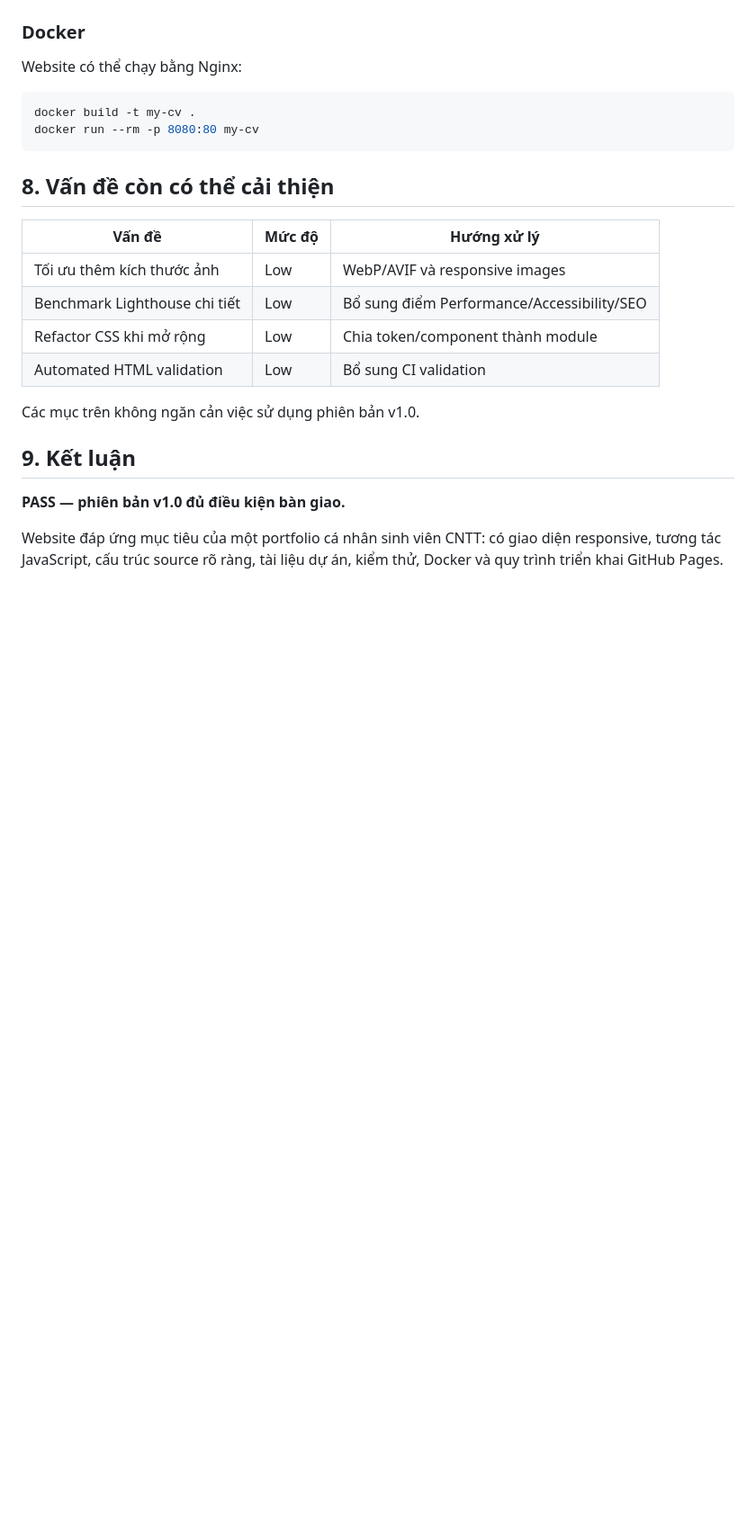
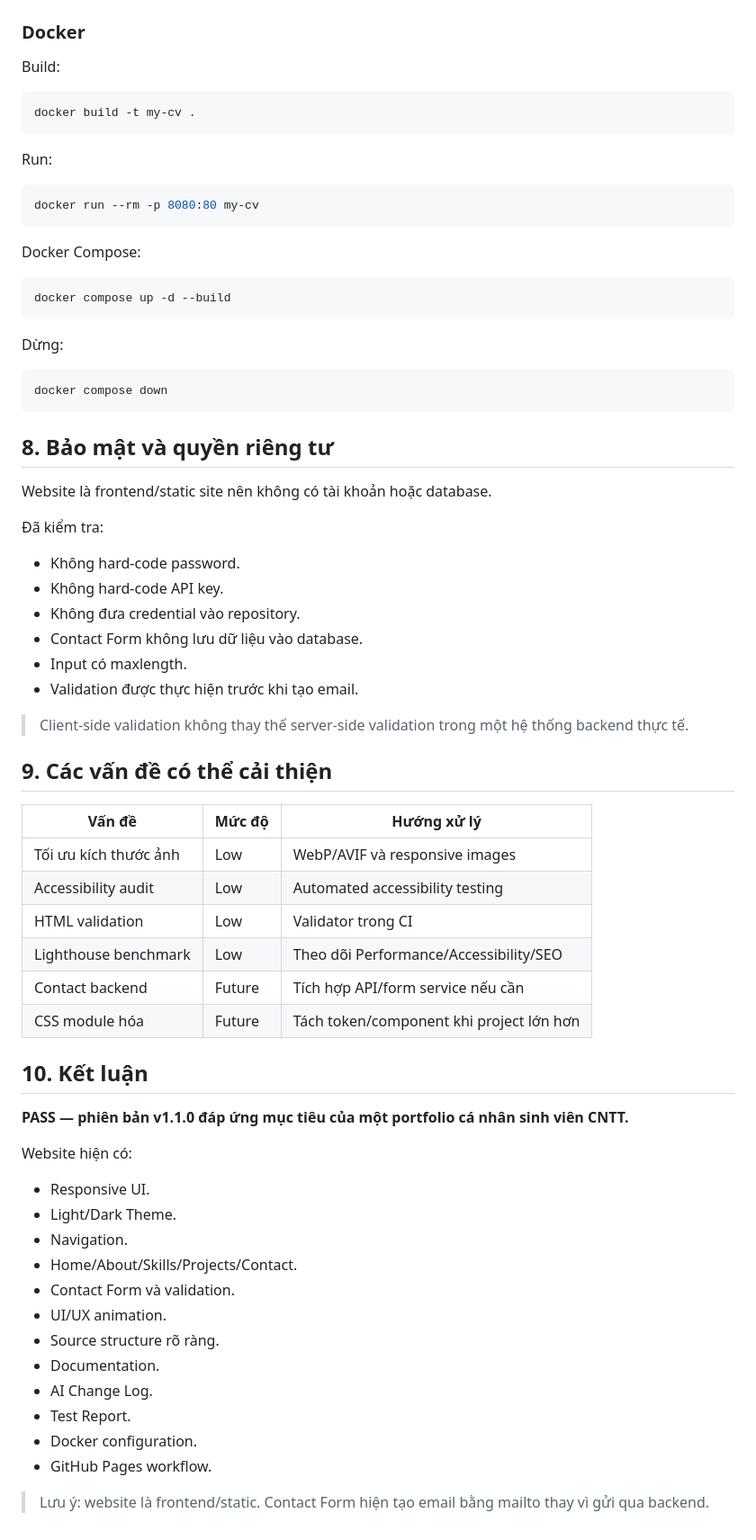
Before and after one commit to ZinGodBoy/My-CV, a Markdown page: docs/test_report.md, the part around one of its changes. Shown at 90% size. Rendered like a GitHub page; blank space fills up the shorter version.

````diff
--- a/docs/test_report.md
+++ b/docs/test_report.md
@@ -104,26 +142,67 @@ Mục tiêu: tự động đóng gói và triển khai website sau mỗi lần c
 
 ### Docker
 
-Website có thể chạy bằng Nginx:
-
+Build:
 ```bash
 docker build -t my-cv .
+```
+
+Run:
+```bash
 docker run --rm -p 8080:80 my-cv
 ```
 
-## 8. Vấn đề còn có thể cải thiện
+Docker Compose:
+```bash
+docker compose up -d --build
+```
+
+Dừng:
+```bash
+docker compose down
+```
+
+## 8. Bảo mật và quyền riêng tư
+
+Website là frontend/static site nên không có tài khoản hoặc database.
+
+Đã kiểm tra:
+- Không hard-code password.
+- Không hard-code API key.
+- Không đưa credential vào repository.
+- Contact Form không lưu dữ liệu vào database.
+- Input có maxlength.
+- Validation được thực hiện trước khi tạo email.
+
+> Client-side validation không thay thế server-side validation trong một hệ thống backend thực tế.
+
+## 9. Các vấn đề có thể cải thiện
 
 | Vấn đề | Mức độ | Hướng xử lý |
 |---|---|---|
-| Tối ưu thêm kích thước ảnh | Low | WebP/AVIF và responsive images |
-| Benchmark Lighthouse chi tiết | Low | Bổ sung điểm Performance/Accessibility/SEO |
-| Refactor CSS khi mở rộng | Low | Chia token/component thành module |
-| Automated HTML validation | Low | Bổ sung CI validation |
+| Tối ưu kích thước ảnh | Low | WebP/AVIF và responsive images |
+| Accessibility audit | Low | Automated accessibility testing |
+| HTML validation | Low | Validator trong CI |
+| Lighthouse benchmark | Low | Theo dõi Performance/Accessibility/SEO |
+| Contact backend | Future | Tích hợp API/form service nếu cần |
+| CSS module hóa | Future | Tách token/component khi project lớn hơn |
 
-Các mục trên không ngăn cản việc sử dụng phiên bản v1.0.
+## 10. Kết luận
 
-## 9. Kết luận
+**PASS — phiên bản v1.1.0 đáp ứng mục tiêu của một portfolio cá nhân sinh viên CNTT.**
 
-**PASS — phiên bản v1.0 đủ điều kiện bàn giao.**
+Website hiện có:
+- Responsive UI.
+- Light/Dark Theme.
+- Navigation.
+- Home/About/Skills/Projects/Contact.
+- Contact Form và validation.
+- UI/UX animation.
+- Source structure rõ ràng.
+- Documentation.
+- AI Change Log.
+- Test Report.
+- Docker configuration.
+- GitHub Pages workflow.
 
-Website đáp ứng mục tiêu của một portfolio cá nhân sinh viên CNTT: có giao diện responsive, tương tác JavaScript, cấu trúc source rõ ràng, tài liệu dự án, kiểm thử, Docker và quy trình triển khai GitHub Pages.
+> Lưu ý: website là frontend/static. Contact Form hiện tạo email bằng mailto thay vì gửi qua backend.
````
Also changed, not shown: other parts of docs/test_report.md (+93 -55 lines).
